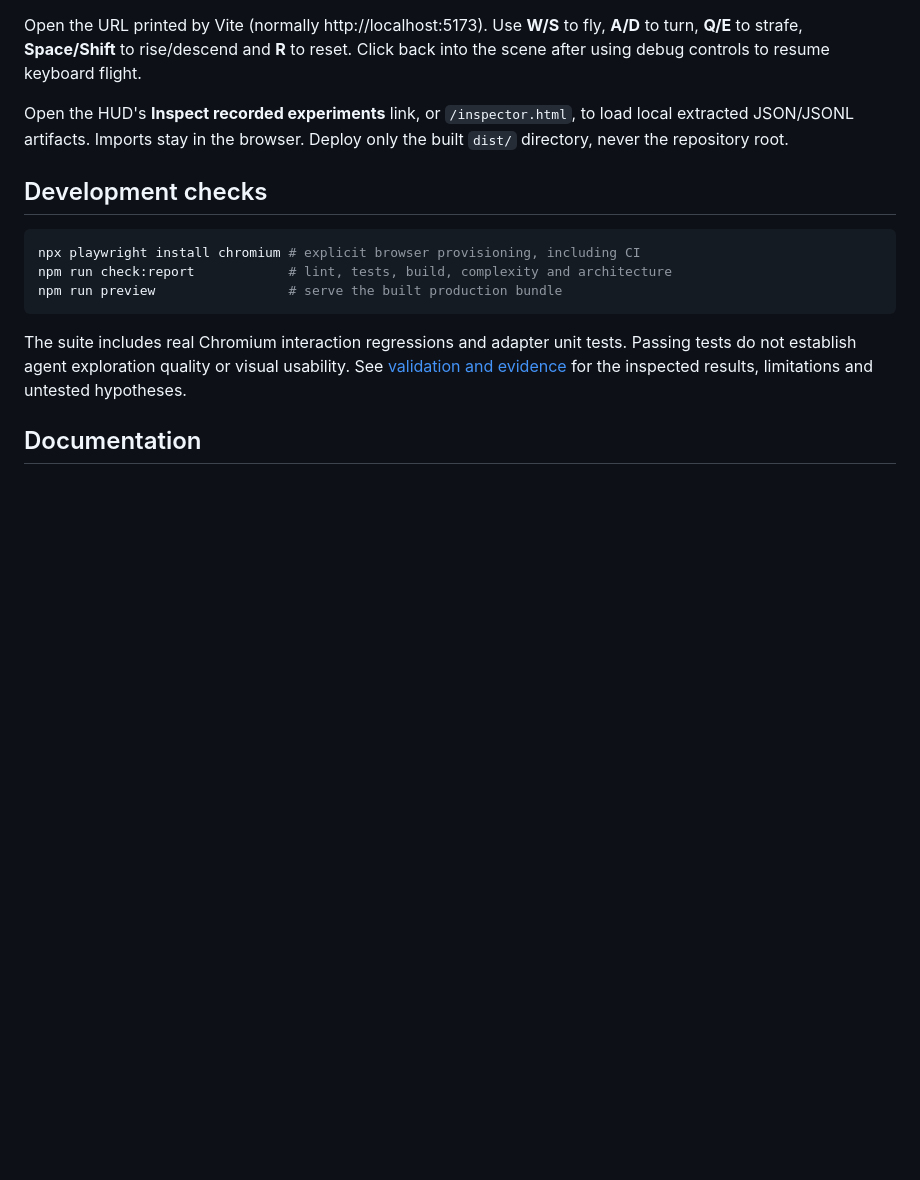
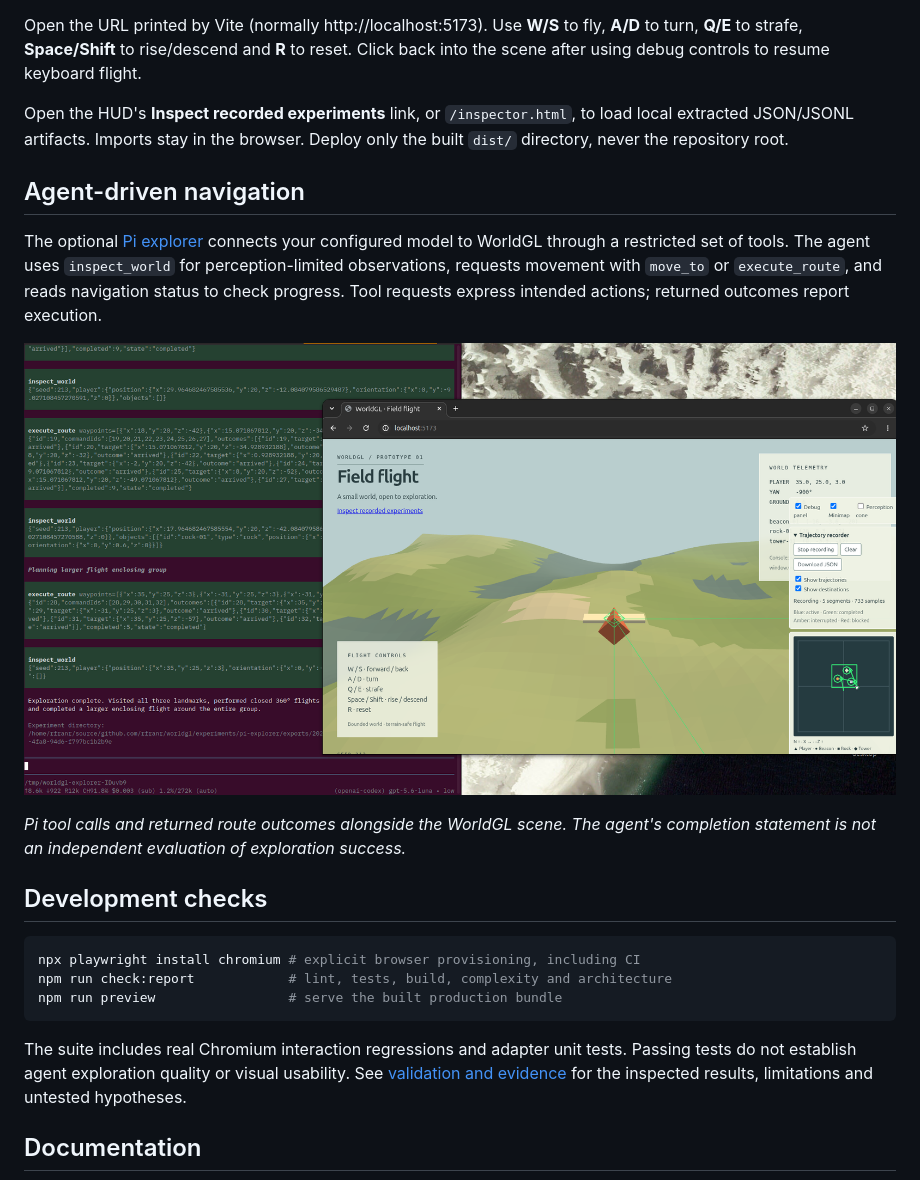
Before and after one commit to rfranr/worldgl, a Markdown page: README.md, the part around one of its changes. GitHub-like rendering; pictures changed too: docs/assets/pi-agent-navigation.png (added); blank space fills up the shorter version.

Commit message:
docs: add screenshots and agent navigation overview

````diff
--- a/README.md
+++ b/README.md
@@ -39,6 +43,19 @@ Open the HUD's **Inspect recorded experiments** link, or `/inspector.html`,
 to load local extracted JSON/JSONL artifacts. Imports stay in the browser.
 Deploy only the built `dist/` directory, never the repository root.
 
+## Agent-driven navigation
+
+The optional [Pi explorer](experiments/pi-explorer/README.md) connects your
+configured model to WorldGL through a restricted set of tools. The agent uses
+`inspect_world` for perception-limited observations, requests movement with
+`move_to` or `execute_route`, and reads navigation status to check progress.
+Tool requests express intended actions; returned outcomes report execution.
+
+![Pi terminal with inspect_world and execute_route calls beside WorldGL showing the craft, recorded paths and minimap.](docs/assets/pi-agent-navigation.png)
+
+*Pi tool calls and returned route outcomes alongside the WorldGL scene.
+The agent's completion statement is not an independent evaluation of exploration success.*
+
 ## Development checks
 
 ```sh
````
Also changed, not shown: other parts of README.md (+4 -0 lines), TASK16_02.md (added, +18 -0 lines), docs/inspector.md (+12 -0 lines), docs/reference.md (+4 -0 lines), docs/assets/experiment-comparison-pin-evidence.png (added), docs/assets/experiment-comparison.png (added), docs/assets/experiment-inspector.png (added), docs/assets/trajetctory-debugging.png (added), docs/assets/world-overview.png (added).
